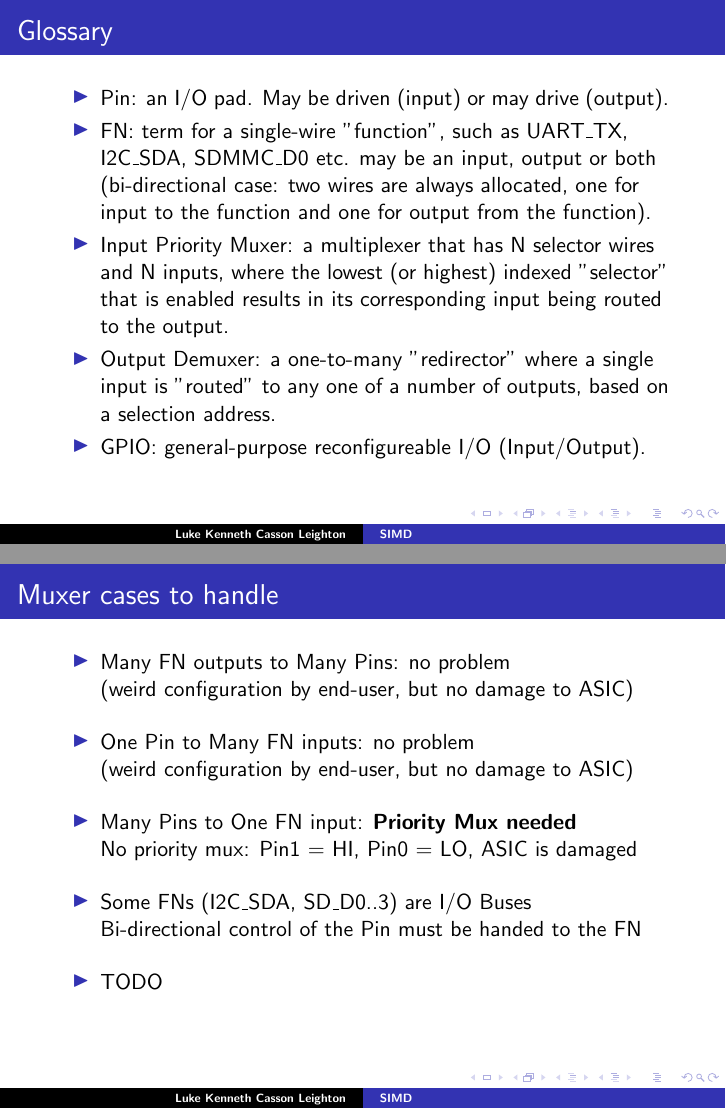
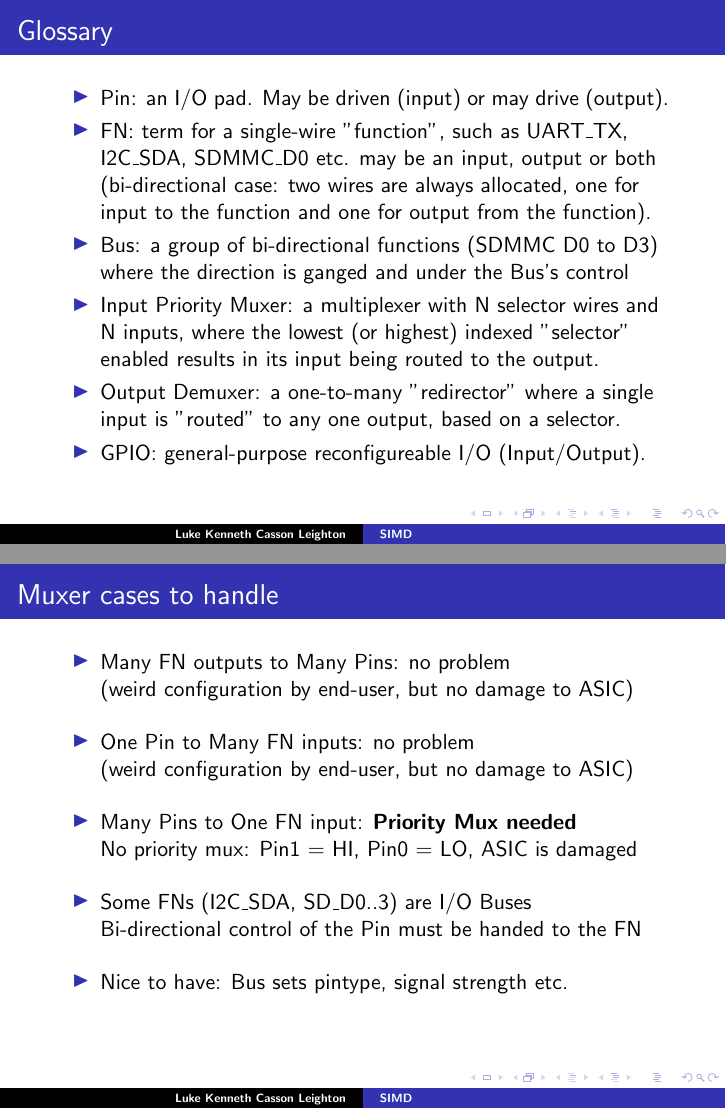
Before and after one commit to programmerjake/libre-soc-wiki, LaTeX slides (pinmux/pinmux_chennai_2018.tex): pages 3 and 7 of 16, joined at a grey line. Compiled offline with pdfLaTeX.

Commit message:
add new slide

```diff
--- a/pinmux/pinmux_chennai_2018.tex
+++ b/pinmux/pinmux_chennai_2018.tex
@@ -40,13 +40,15 @@
 	     I2C\_SDA, SDMMC\_D0 etc.  may be an input, output or both
 		 (bi-directional case: two wires are always allocated, one
 		  for input to the function and one for output from the function).
-   \item Input Priority Muxer: a multiplexer that has N selector
+   \item Bus: a group of bi-directional functions (SDMMC D0 to D3)
+         where the direction is ganged and under the Bus's control
+   \item Input Priority Muxer: a multiplexer with N selector
 		 wires and N inputs, where the lowest (or highest) indexed
-		 "selector" that is enabled results in its corresponding
+		 "selector" enabled results in its
 		 input being routed to the output.
    \item Output Demuxer: a one-to-many "redirector" where a single
-	     input is "routed" to any one of a number of outputs, based
-	     on a selection address.
+	     input is "routed" to any one output, based
+	     on a selector.
    \item GPIO: general-purpose reconfigureable I/O (Input/Output).
   \end{itemize}
 }
@@ -118,7 +120,7 @@
    \item Some FNs (I2C\_SDA, SD\_D0..3) are I/O Buses\\
 	     Bi-directional control of the Pin must be handed to the
 	     FN\vspace{10pt}
-   \item TODO\vspace{10pt}
+   \item Nice to have: Bus sets pintype, signal strength etc.\vspace{10pt}
   \end{itemize}
 }
 
```
